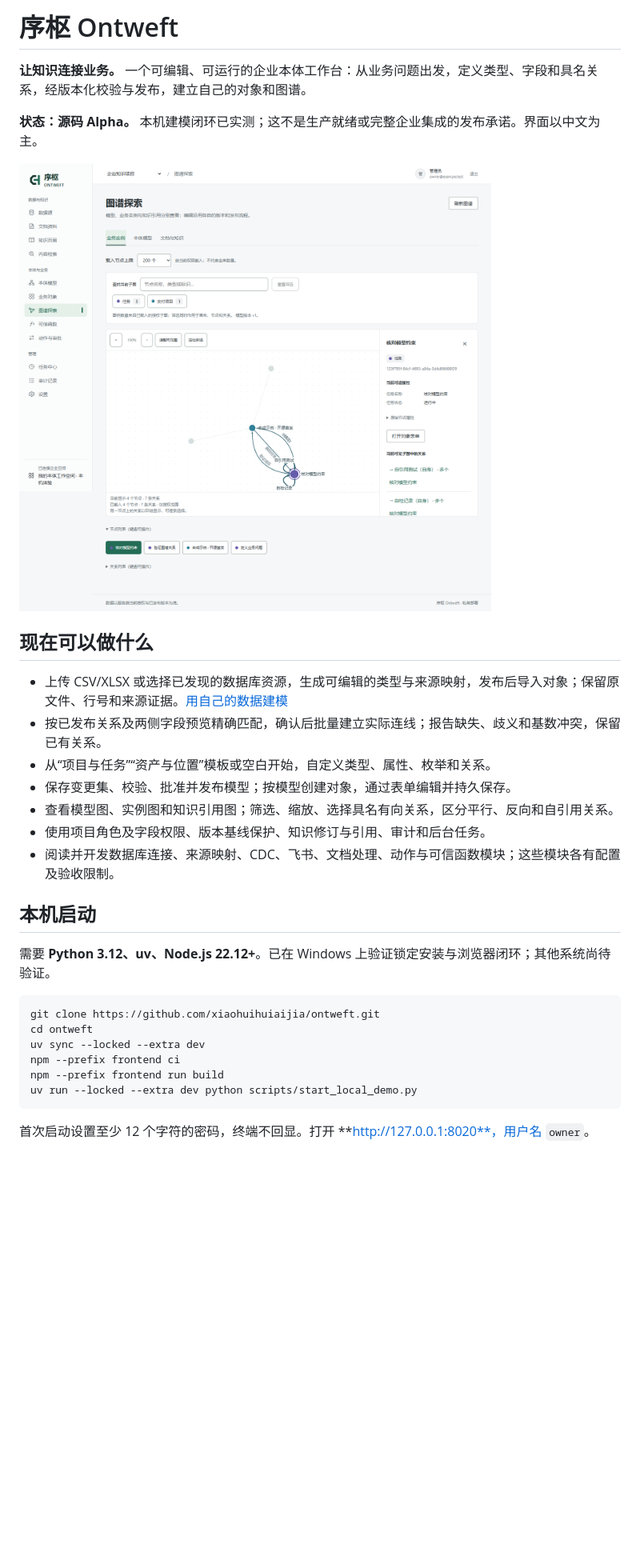
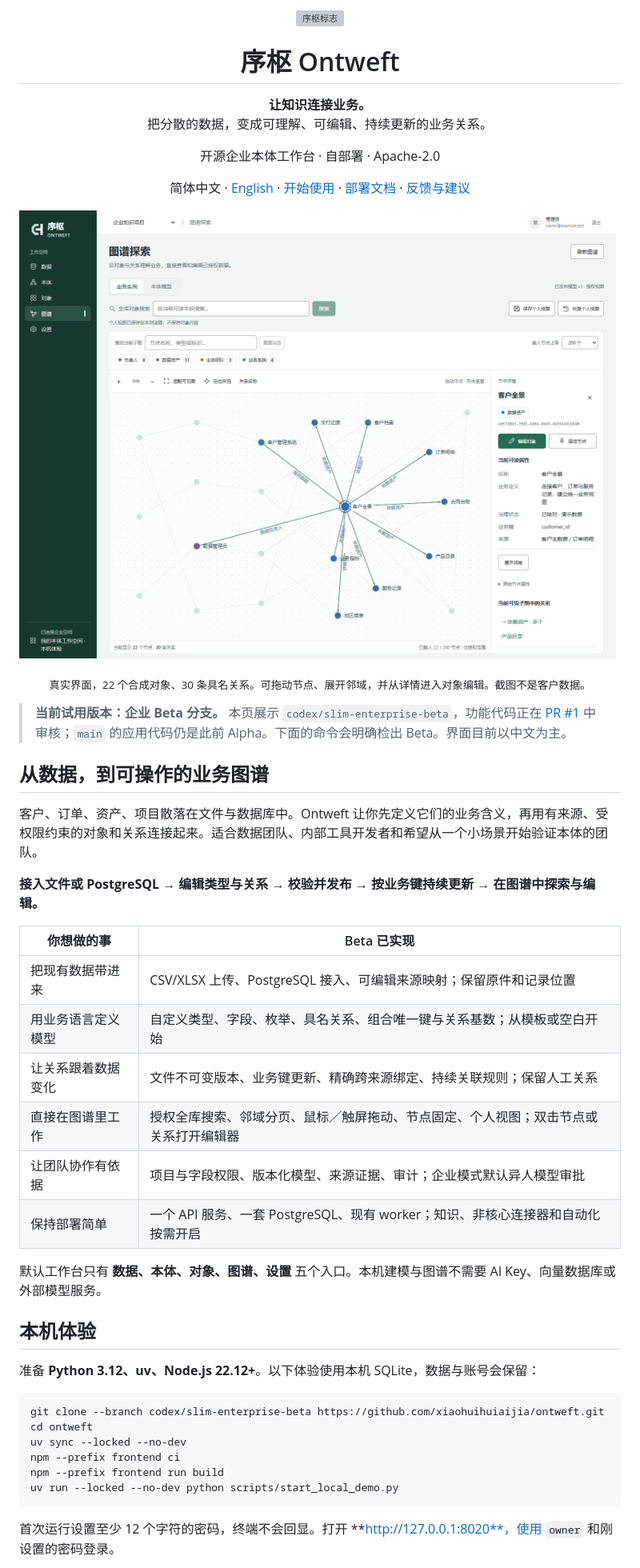
Before and after one commit to xiaohuihuiaijia/ontweft, a Markdown page: README.md, the part around one of its changes. Shown at 80% size. GitHub-like rendering; pictures changed too: docs/images/graph-workbench.png (added); blank space fills up the shorter version; grey boxes are pictures that could not be loaded.

Commit message:
展示 Ontweft 企业 Beta：中英文介绍与真实交互图谱

````diff
--- a/README.md
+++ b/README.md
@@ -1,33 +1,55 @@
-# 序枢 Ontweft
+<p align="center">
+  <img src="frontend/public/brand/ontweft-favicon.svg" width="64" height="64" alt="序枢标志" />
+</p>
 
-**让知识连接业务。** 一个可编辑、可运行的企业本体工作台：从业务问题出发，定义类型、字段和具名关系，经版本化校验与发布，建立自己的对象和图谱。
+<h1 align="center">序枢 Ontweft</h1>
 
-**状态：源码 Alpha。** 本机建模闭环已实测；这不是生产就绪或完整企业集成的发布承诺。界面以中文为主。
+<p align="center"><strong>让知识连接业务。</strong><br />把分散的数据，变成可理解、可编辑、持续更新的业务关系。</p>
 
-![序枢工作台：合成数据的实例图](docs/images/workbench.png)
+<p align="center">开源企业本体工作台 · 自部署 · Apache-2.0</p>
 
-## 现在可以做什么
+<p align="center">
+  简体中文 · <a href="README.en.md">English</a> ·
+  <a href="#本机体验">开始使用</a> ·
+  <a href="https://github.com/xiaohuihuiaijia/ontweft/blob/codex/slim-enterprise-beta/docs/deployment.md">部署文档</a> ·
+  <a href="https://github.com/xiaohuihuiaijia/ontweft/issues">反馈与建议</a>
+</p>
 
-- 上传 CSV/XLSX 或选择已发现的数据库资源，生成可编辑的类型与来源映射，发布后导入对象；保留原文件、行号和来源证据。[用自己的数据建模](docs/data-to-ontology.md)
-- 按已发布关系及两侧字段预览精确匹配，确认后批量建立实际连线；报告缺失、歧义和基数冲突，保留已有关系。
-- 从“项目与任务”“资产与位置”模板或空白开始，自定义类型、属性、枚举和关系。
-- 保存变更集、校验、批准并发布模型；按模型创建对象，通过表单编辑并持久保存。
-- 查看模型图、实例图和知识引用图；筛选、缩放、选择具名有向关系，区分平行、反向和自引用关系。
-- 使用项目角色及字段权限、版本基线保护、知识修订与引用、审计和后台任务。
-- 阅读并开发数据库连接、来源映射、CDC、飞书、文档处理、动作与可信函数模块；这些模块各有配置及验收限制。
+![Ontweft 真实图谱工作台：业务关系、可拖动节点与客户全景属性面板](docs/images/graph-workbench.png)
 
-## 本机启动
+<p align="center"><sub>真实界面，22 个合成对象、30 条具名关系。可拖动节点、展开邻域，并从详情进入对象编辑。截图不是客户数据。</sub></p>
 
-需要 **Python 3.12、uv、Node.js 22.12+**。已在 Windows 上验证锁定安装与浏览器闭环；其他系统尚待验证。
+> **当前试用版本：企业 Beta 分支。** 本页展示 `codex/slim-enterprise-beta`，功能代码正在 [PR #1](https://github.com/xiaohuihuiaijia/ontweft/pull/1) 中审核；`main` 的应用代码仍是此前 Alpha。下面的命令会明确检出 Beta。界面目前以中文为主。
+
+## 从数据，到可操作的业务图谱
+
+客户、订单、资产、项目散落在文件与数据库中。Ontweft 让你先定义它们的业务含义，再用有来源、受权限约束的对象和关系连接起来。适合数据团队、内部工具开发者和希望从一个小场景开始验证本体的团队。
+
+**接入文件或 PostgreSQL → 编辑类型与关系 → 校验并发布 → 按业务键持续更新 → 在图谱中探索与编辑。**
+
+| 你想做的事 | Beta 已实现 |
+| --- | --- |
+| 把现有数据带进来 | CSV/XLSX 上传、PostgreSQL 接入、可编辑来源映射；保留原件和记录位置 |
+| 用业务语言定义模型 | 自定义类型、字段、枚举、具名关系、组合唯一键与关系基数；从模板或空白开始 |
+| 让关系跟着数据变化 | 文件不可变版本、业务键更新、精确跨来源绑定、持续关联规则；保留人工关系 |
+| 直接在图谱里工作 | 授权全库搜索、邻域分页、鼠标／触屏拖动、节点固定、个人视图；双击节点或关系打开编辑器 |
+| 让团队协作有依据 | 项目与字段权限、版本化模型、来源证据、审计；企业模式默认异人模型审批 |
+| 保持部署简单 | 一个 API 服务、一套 PostgreSQL、现有 worker；知识、非核心连接器和自动化按需开启 |
+
+默认工作台只有 **数据、本体、对象、图谱、设置** 五个入口。本机建模与图谱不需要 AI Key、向量数据库或外部模型服务。
+
+## 本机体验
+
+准备 **Python 3.12、uv、Node.js 22.12+**。以下体验使用本机 SQLite，数据与账号会保留：
 
 ```sh
-git clone https://github.com/xiaohuihuiaijia/ontweft.git
+git clone --branch codex/slim-enterprise-beta https://github.com/xiaohuihuiaijia/ontweft.git
 cd ontweft
-uv sync --locked --extra dev
+uv sync --locked --no-dev
 npm --prefix frontend ci
 npm --prefix frontend run build
-uv run --locked --extra dev python scripts/start_local_demo.py
+uv run --locked --no-dev python scripts/start_local_demo.py
 ```
 
-首次启动设置至少 12 个字符的密码，终端不回显。打开 **http://127.0.0.1:8020**，用户名 `owner`。
+首次运行设置至少 12 个字符的密码，终端不会回显。打开 **http://127.0.0.1:8020**，使用 `owner` 和刚设置的密码登录。
 
````
Also changed, not shown: other parts of README.md (+33 -34 lines), README.en.md (added, +106 -0 lines), docs/images/README.md (added, +11 -0 lines), 1 other file.
